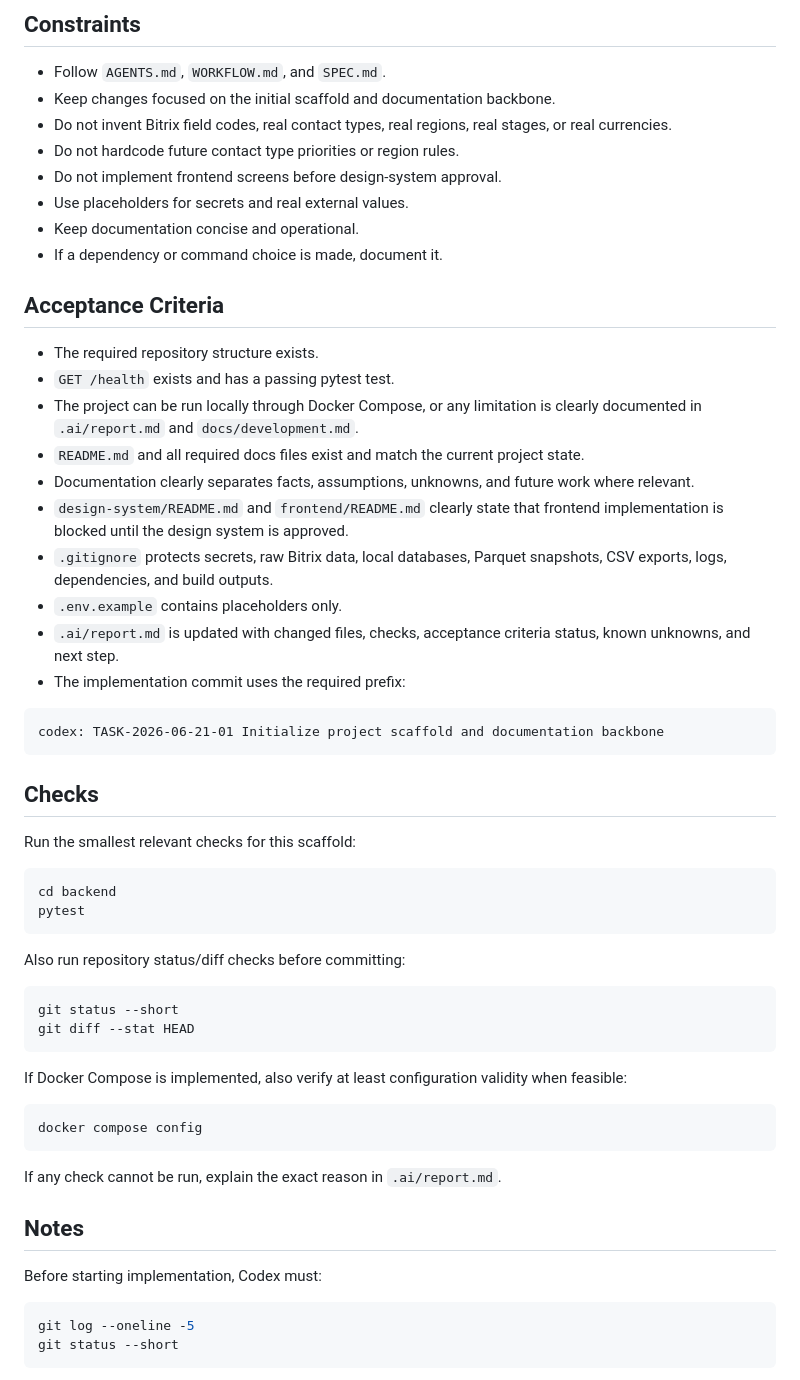
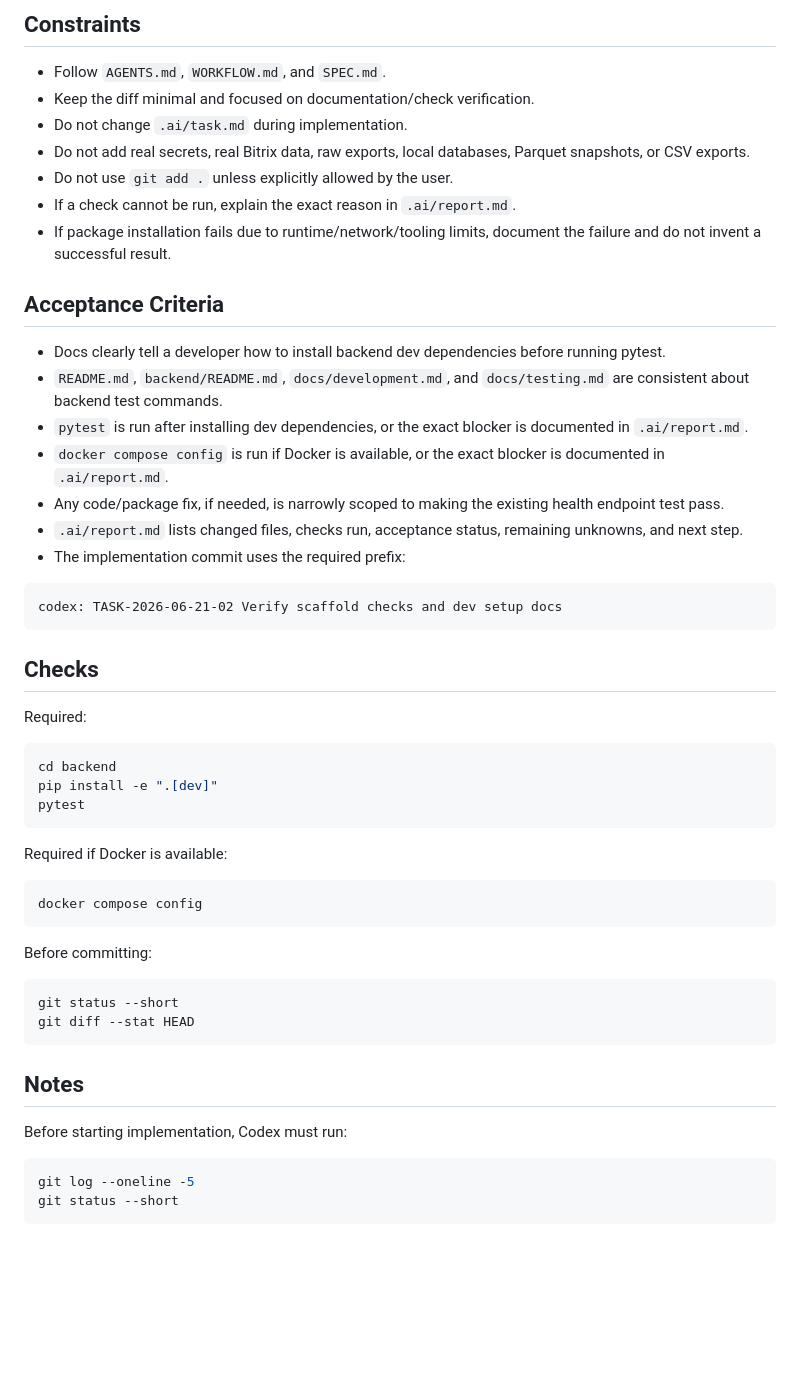
Before and after one commit to saleslabgit/bitrix, a Markdown page: .ai/task.md, the part around one of its changes. Rendered like a GitHub page; blank space fills up the shorter version.

````diff
--- a/.ai/task.md
+++ b/.ai/task.md
@@ -130,58 +103,53 @@ Repository hygiene requirements:
 ## Constraints
 
 - Follow `AGENTS.md`, `WORKFLOW.md`, and `SPEC.md`.
-- Keep changes focused on the initial scaffold and documentation backbone.
-- Do not invent Bitrix field codes, real contact types, real regions, real stages, or real currencies.
-- Do not hardcode future contact type priorities or region rules.
-- Do not implement frontend screens before design-system approval.
-- Use placeholders for secrets and real external values.
-- Keep documentation concise and operational.
-- If a dependency or command choice is made, document it.
+- Keep the diff minimal and focused on documentation/check verification.
+- Do not change `.ai/task.md` during implementation.
+- Do not add real secrets, real Bitrix data, raw exports, local databases, Parquet snapshots, or CSV exports.
+- Do not use `git add .` unless explicitly allowed by the user.
+- If a check cannot be run, explain the exact reason in `.ai/report.md`.
+- If package installation fails due to runtime/network/tooling limits, document the failure and do not invent a successful result.
 
 ## Acceptance Criteria
 
-- The required repository structure exists.
-- `GET /health` exists and has a passing pytest test.
-- The project can be run locally through Docker Compose, or any limitation is clearly documented in `.ai/report.md` and `docs/development.md`.
-- `README.md` and all required docs files exist and match the current project state.
-- Documentation clearly separates facts, assumptions, unknowns, and future work where relevant.
-- `design-system/README.md` and `frontend/README.md` clearly state that frontend implementation is blocked until the design system is approved.
-- `.gitignore` protects secrets, raw Bitrix data, local databases, Parquet snapshots, CSV exports, logs, dependencies, and build outputs.
-- `.env.example` contains placeholders only.
-- `.ai/report.md` is updated with changed files, checks, acceptance criteria status, known unknowns, and next step.
+- Docs clearly tell a developer how to install backend dev dependencies before running pytest.
+- `README.md`, `backend/README.md`, `docs/development.md`, and `docs/testing.md` are consistent about backend test commands.
+- `pytest` is run after installing dev dependencies, or the exact blocker is documented in `.ai/report.md`.
+- `docker compose config` is run if Docker is available, or the exact blocker is documented in `.ai/report.md`.
+- Any code/package fix, if needed, is narrowly scoped to making the existing health endpoint test pass.
+- `.ai/report.md` lists changed files, checks run, acceptance status, remaining unknowns, and next step.
 - The implementation commit uses the required prefix:
 
 ```text
-codex: TASK-2026-06-21-01 Initialize project scaffold and documentation backbone
+codex: TASK-2026-06-21-02 Verify scaffold checks and dev setup docs
 ```
 
 ## Checks
 
-Run the smallest relevant checks for this scaffold:
+Required:
 
 ```bash
 cd backend
+pip install -e ".[dev]"
 pytest
 ```
 
-Also run repository status/diff checks before committing:
+Required if Docker is available:
+
+```bash
+docker compose config
+```
+
+Before committing:
 
 ```bash
 git status --short
 git diff --stat HEAD
 ```
 
-If Docker Compose is implemented, also verify at least configuration validity when feasible:
-
-```bash
-docker compose config
-```
-
-If any check cannot be run, explain the exact reason in `.ai/report.md`.
-
 ## Notes
 
-Before starting implementation, Codex must:
+Before starting implementation, Codex must run:
 
 ```bash
 git log --oneline -5
````
Also changed, not shown: other parts of .ai/task.md (+67 -94 lines).
